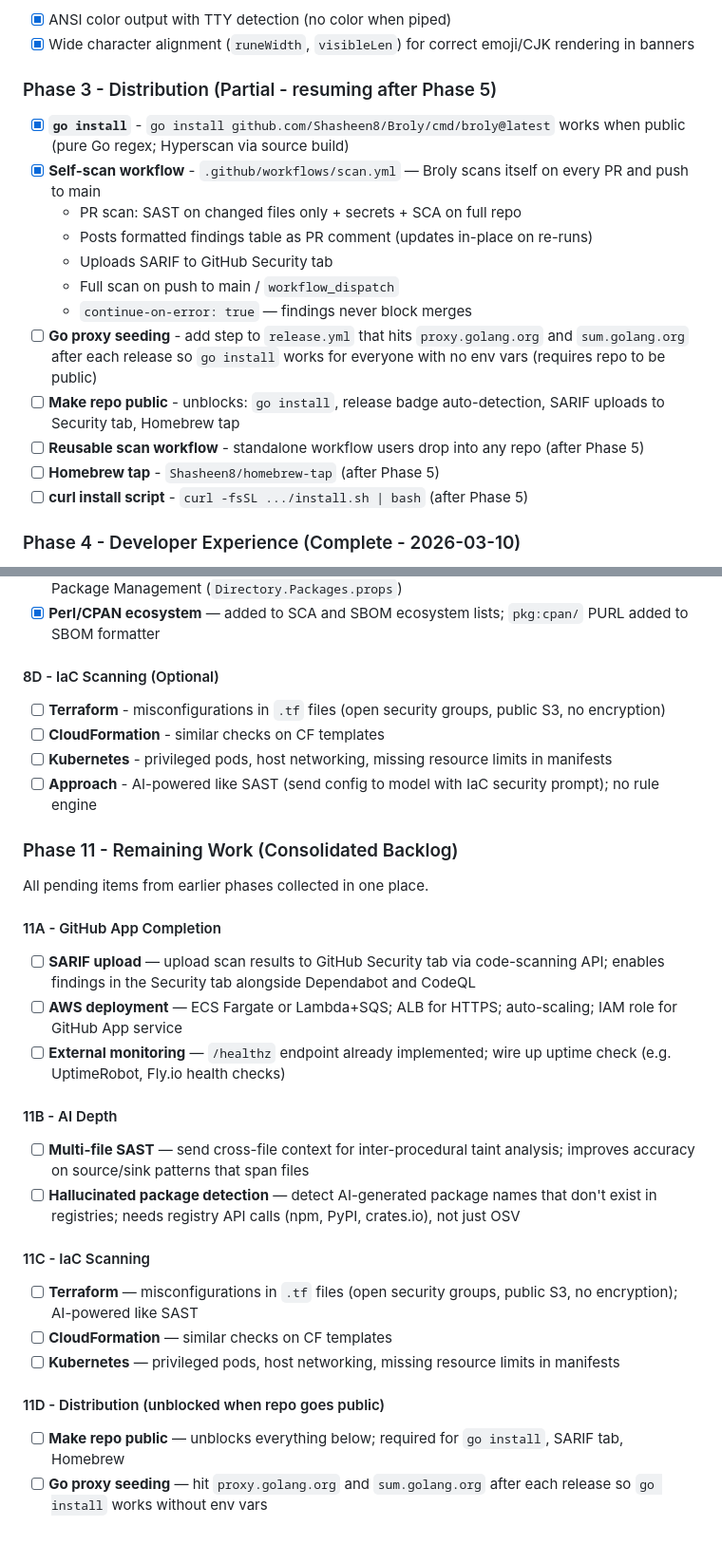
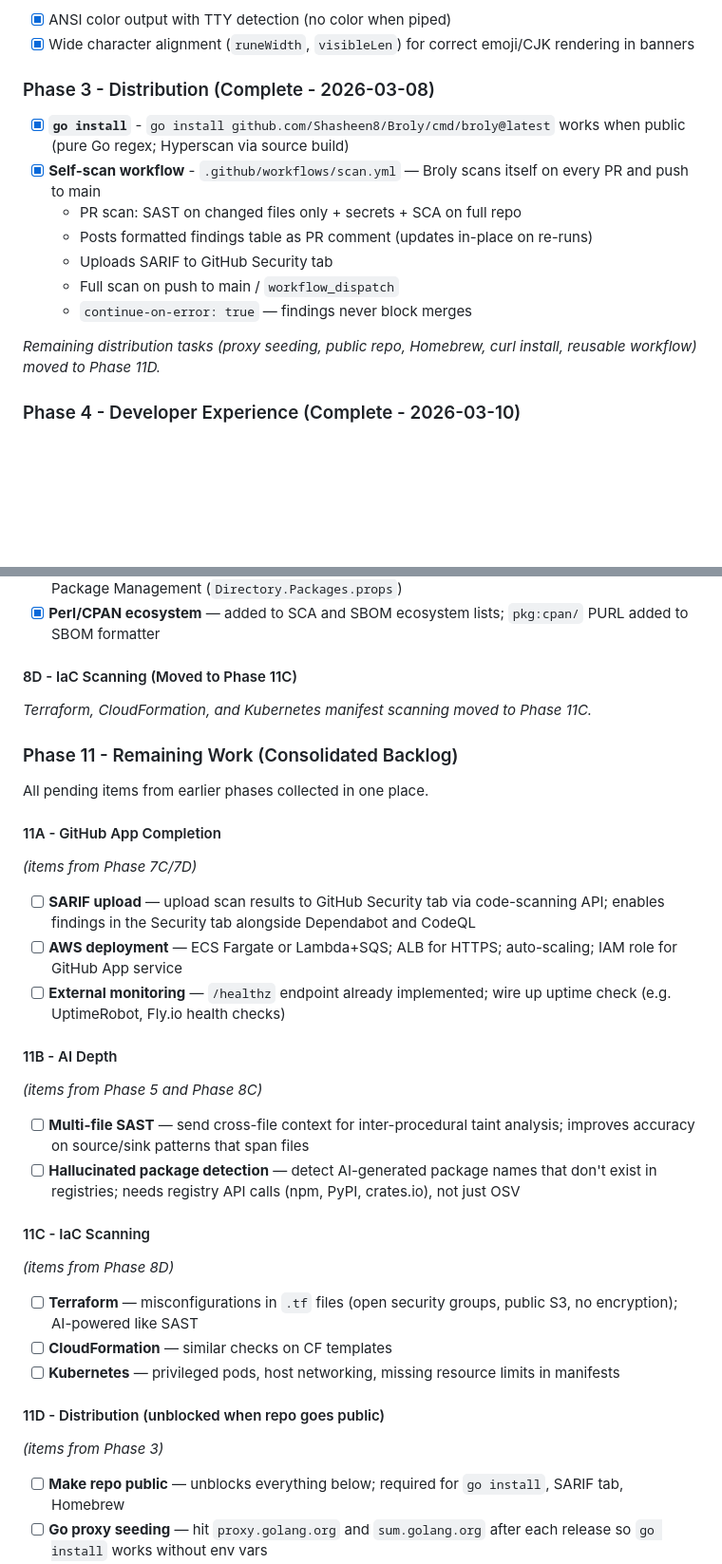
Before and after one commit to Shasheen8/Broly, a Markdown page: PLAN.md, 2 parts joined by grey strips. Shown at 95% size. Drawn GitHub-style; blank space fills up the shorter version.

Commit message:
clean up phases 3/5/8C/8D, all pending items in phase 11

```diff
--- a/PLAN.md
+++ b/PLAN.md
@@ -323,7 +323,7 @@ Broly/
 - [x] ANSI color output with TTY detection (no color when piped)
 - [x] Wide character alignment (`runeWidth`, `visibleLen`) for correct emoji/CJK rendering in banners
 
-### Phase 3 - Distribution (Partial - resuming after Phase 5)
+### Phase 3 - Distribution (Complete - 2026-03-08)
 
 - [x] **`go install`** - `go install github.com/Shasheen8/Broly/cmd/broly@latest` works when public (pure Go regex; Hyperscan via source build)
 - [x] **Self-scan workflow** - `.github/workflows/scan.yml` — Broly scans itself on every PR and push to main
@@ -332,11 +332,8 @@ Broly/
   - Uploads SARIF to GitHub Security tab
   - Full scan on push to main / `workflow_dispatch`
   - `continue-on-error: true` — findings never block merges
-- [ ] **Go proxy seeding** - add step to `release.yml` that hits `proxy.golang.org` and `sum.golang.org` after each release so `go install` works for everyone with no env vars (requires repo to be public)
-- [ ] **Make repo public** - unblocks: `go install`, release badge auto-detection, SARIF uploads to Security tab, Homebrew tap
-- [ ] **Reusable scan workflow** - standalone workflow users drop into any repo (after Phase 5)
-- [ ] **Homebrew tap** - `Shasheen8/homebrew-tap` (after Phase 5)
-- [ ] **curl install script** - `curl -fsSL .../install.sh | bash` (after Phase 5)
+
+*Remaining distribution tasks (proxy seeding, public repo, Homebrew, curl install, reusable workflow) moved to Phase 11D.*
 
 ### Phase 4 - Developer Experience (Complete - 2026-03-10)
 
@@ -598,12 +596,9 @@ Integrates patterns from 150+ security research sources into the scan engine. Ad
 - [x] **osv-scalibr bumped to v0.4.5** — adds Perl/CPAN extractor, `.csproj` extractor, NuGet Central Package Management (`Directory.Packages.props`)
 - [x] **Perl/CPAN ecosystem** — added to SCA and SBOM ecosystem lists; `pkg:cpan/` PURL added to SBOM formatter
 
-#### 8D - IaC Scanning (Optional)
+#### 8D - IaC Scanning (Moved to Phase 11C)
 
-- [ ] **Terraform** - misconfigurations in `.tf` files (open security groups, public S3, no encryption)
-- [ ] **CloudFormation** - similar checks on CF templates
-- [ ] **Kubernetes** - privileged pods, host networking, missing resource limits in manifests
-- [ ] **Approach** - AI-powered like SAST (send config to model with IaC security prompt); no rule engine
+*Terraform, CloudFormation, and Kubernetes manifest scanning moved to Phase 11C.*
 
 ### Phase 11 - Remaining Work (Consolidated Backlog)
 
@@ -611,22 +606,30 @@ All pending items from earlier phases collected in one place.
 
 #### 11A - GitHub App Completion
 
+*(items from Phase 7C/7D)*
+
 - [ ] **SARIF upload** — upload scan results to GitHub Security tab via code-scanning API; enables findings in the Security tab alongside Dependabot and CodeQL
 - [ ] **AWS deployment** — ECS Fargate or Lambda+SQS; ALB for HTTPS; auto-scaling; IAM role for GitHub App service
 - [ ] **External monitoring** — `/healthz` endpoint already implemented; wire up uptime check (e.g. UptimeRobot, Fly.io health checks)
 
 #### 11B - AI Depth
 
+*(items from Phase 5 and Phase 8C)*
+
 - [ ] **Multi-file SAST** — send cross-file context for inter-procedural taint analysis; improves accuracy on source/sink patterns that span files
 - [ ] **Hallucinated package detection** — detect AI-generated package names that don't exist in registries; needs registry API calls (npm, PyPI, crates.io), not just OSV
 
 #### 11C - IaC Scanning
+
+*(items from Phase 8D)*
 
 - [ ] **Terraform** — misconfigurations in `.tf` files (open security groups, public S3, no encryption); AI-powered like SAST
 - [ ] **CloudFormation** — similar checks on CF templates
 - [ ] **Kubernetes** — privileged pods, host networking, missing resource limits in manifests
 
 #### 11D - Distribution (unblocked when repo goes public)
+
+*(items from Phase 3)*
 
 - [ ] **Make repo public** — unblocks everything below; required for `go install`, SARIF tab, Homebrew
 - [ ] **Go proxy seeding** — hit `proxy.golang.org` and `sum.golang.org` after each release so `go install` works without env vars
```
Also changed, not shown: other parts of PLAN.md (+4 -3 lines).
